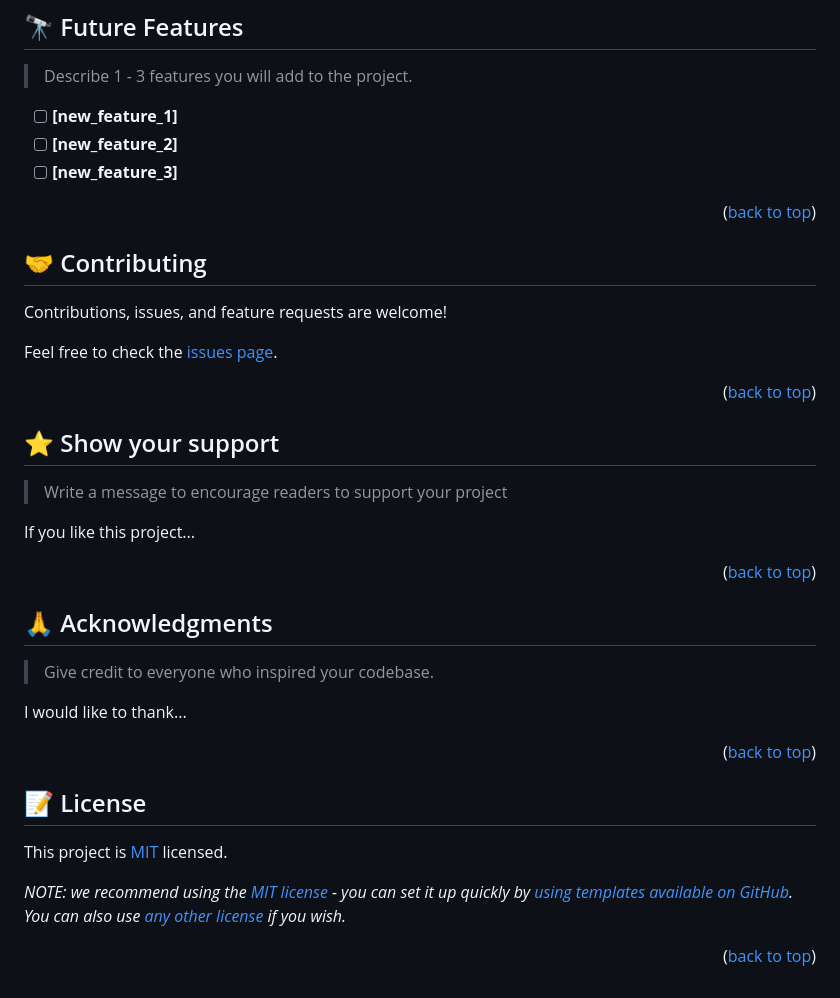
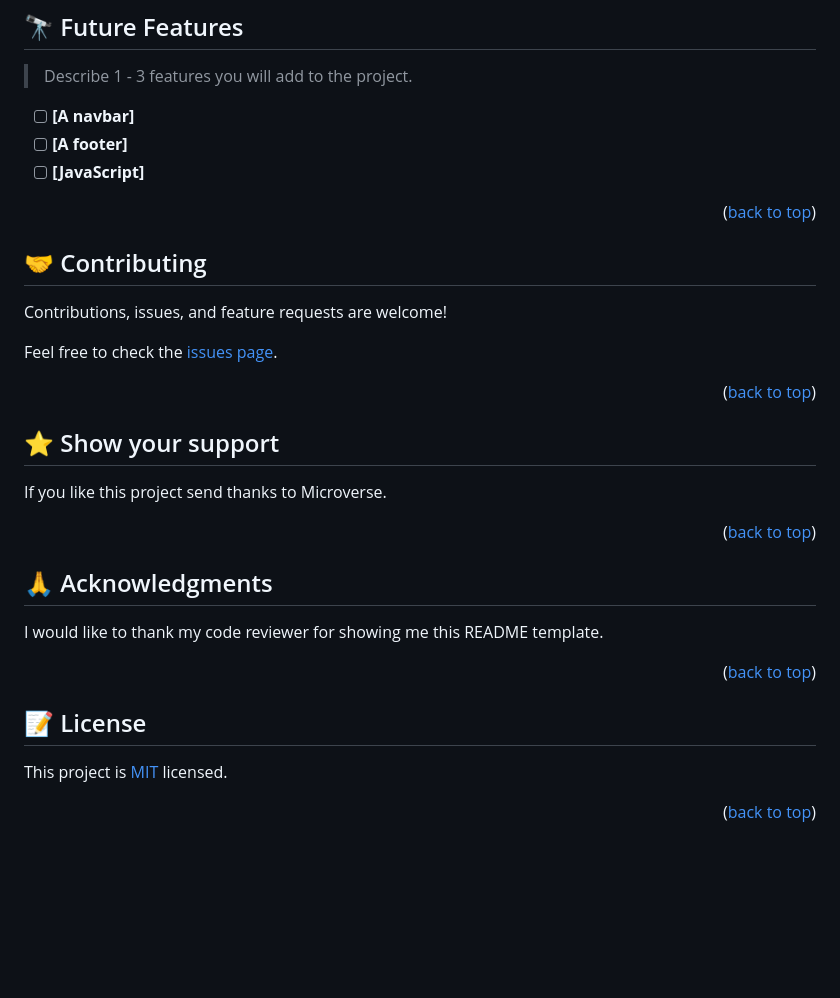
Before and after one commit to fdezcaminero/HelloWorld5, a Markdown page: README.md, the part around the change. Rendered like a GitHub page; blank space fills up the shorter version.

```diff
--- a/README.md
+++ b/README.md
@@ -157,9 +157,9 @@ Example:
 
 > Describe 1 - 3 features you will add to the project.
 
-- [ ] **[new_feature_1]**
-- [ ] **[new_feature_2]**
-- [ ] **[new_feature_3]**
+- [ ] **[A navbar]**
+- [ ] **[A footer]**
+- [ ] **[JavaScript]**
 
 <p align="right">(<a href="#readme-top">back to top</a>)</p>
 
@@ -173,17 +173,13 @@ Feel free to check the [issues page](../../issues/).
 
 ## ⭐️ Show your support <a name="support"></a>
 
-> Write a message to encourage readers to support your project
-
-If you like this project...
+If you like this project send thanks to Microverse.
 
 <p align="right">(<a href="#readme-top">back to top</a>)</p>
 
 ## 🙏 Acknowledgments <a name="acknowledgements"></a>
 
-> Give credit to everyone who inspired your codebase.
-
-I would like to thank...
+I would like to thank my code reviewer for showing me this README template.
 
 <p align="right">(<a href="#readme-top">back to top</a>)</p>
 
@@ -191,6 +187,4 @@ I would like to thank...
 
 This project is [MIT](./LICENSE) licensed.
 
-_NOTE: we recommend using the [MIT license](https://choosealicense.com/licenses/mit/) - you can set it up quickly by [using templates available on GitHub](https://docs.github.com/en/communities/setting-up-your-project-for-healthy-contributions/adding-a-license-to-a-repository). You can also use [any other license](https://choosealicense.com/licenses/) if you wish._
-
 <p align="right">(<a href="#readme-top">back to top</a>)</p>
```
